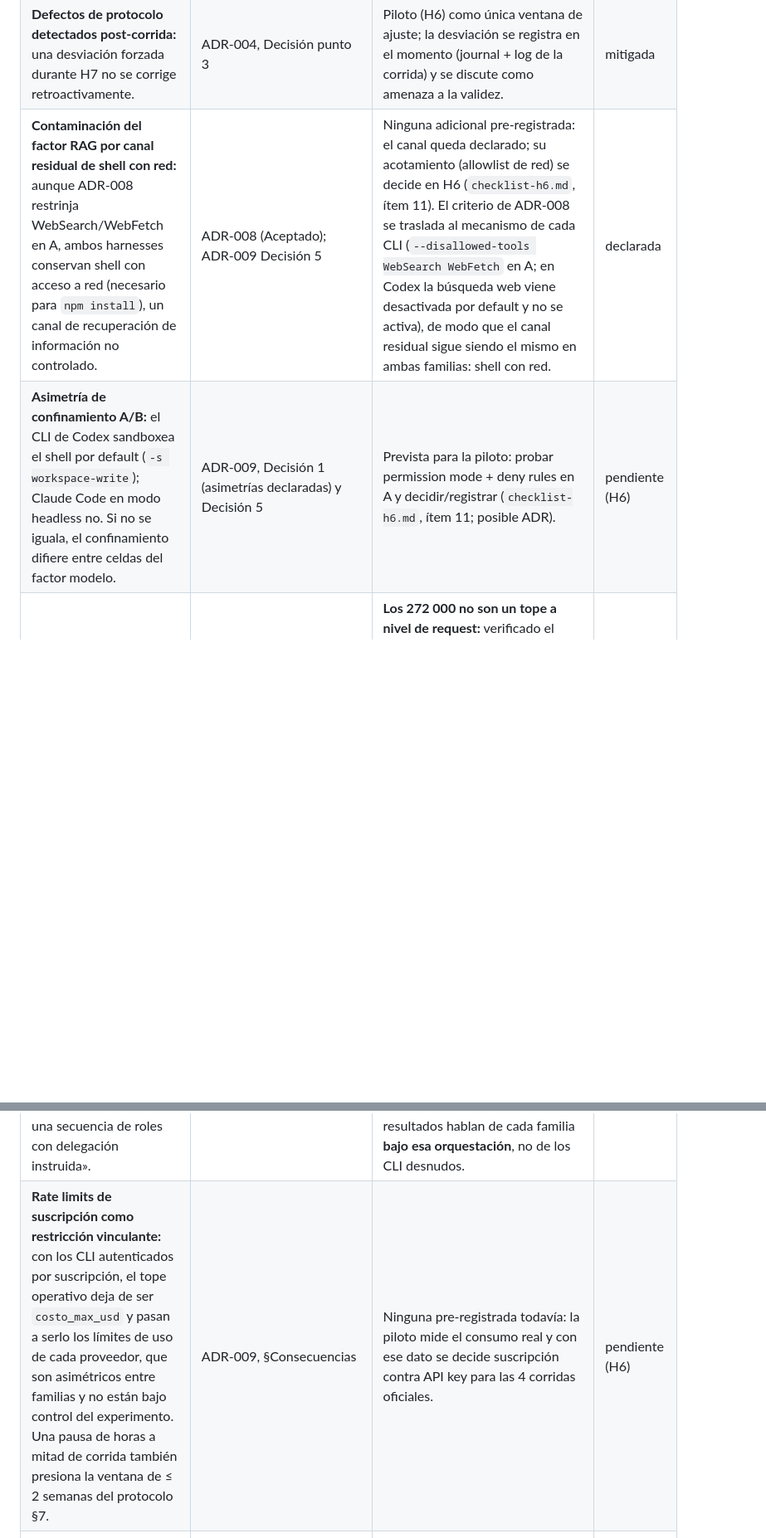
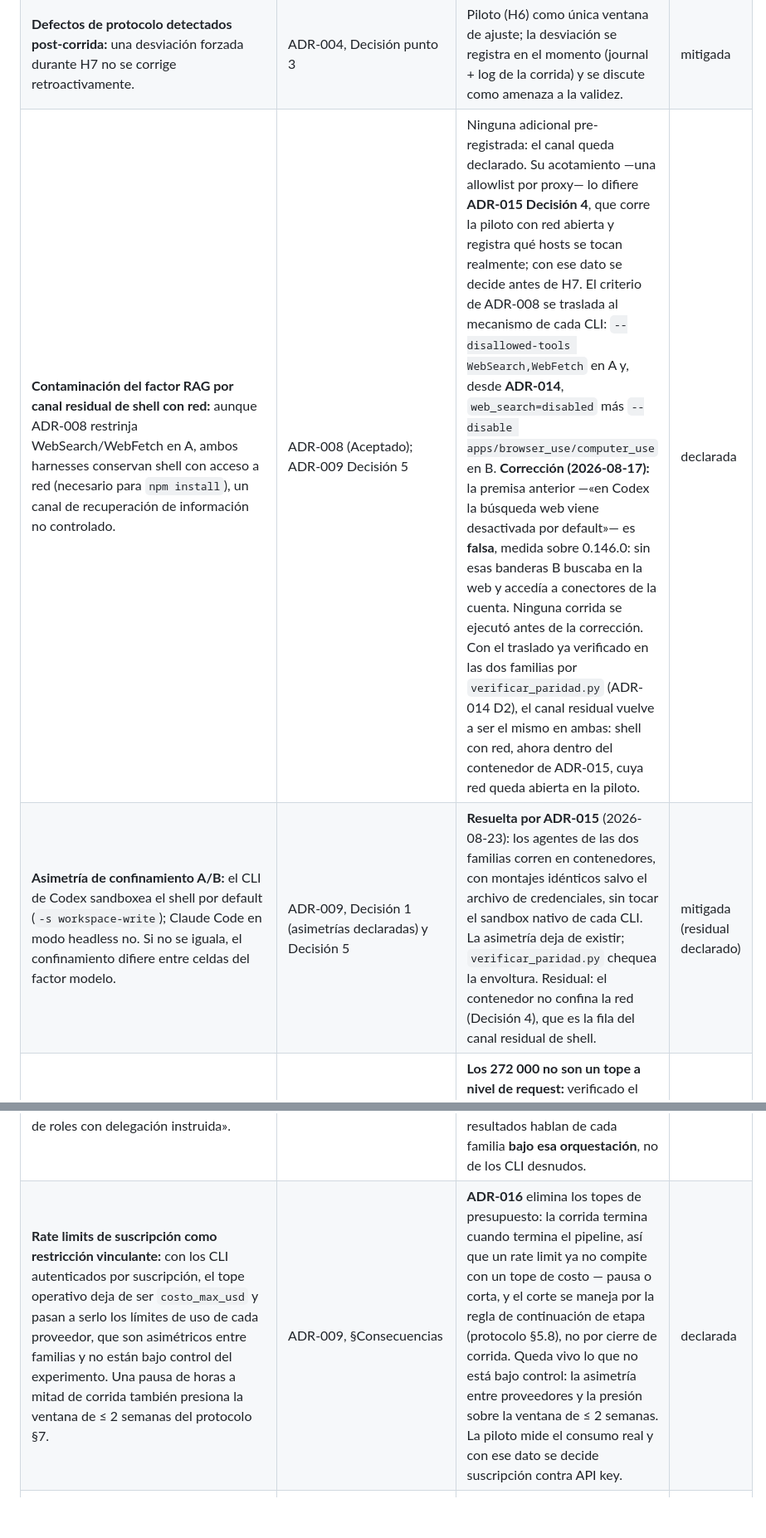
Before and after one commit to marianoamartinelli/tesina, a Markdown page: analisis/amenazas-validez.md, 2 parts joined by grey strips. Shown at 83% size. Drawn GitHub-style; blank space fills up the shorter version.

```diff
--- a/analisis/amenazas-validez.md
+++ b/analisis/amenazas-validez.md
@@ -20,10 +20,10 @@ limitación) · **pendiente (H6)** (se resuelve en la ventana de la piloto — v
 | **No-determinismo de los modelos:** misma celda, otra corrida ⇒ potencialmente otro resultado. | Implícita en n=1 (`journal/2026-07-04`, riesgo 4); consolidada acá | Registro: JSONL completo por corrida (`pipeline/README.md` §Registro); `effort` fijado en `xhigh` en ambas familias y el resto de los parámetros de generación en el default del CLI (ADR-009, Decisión 3); n=1 asumido por diseño (DSR/estudio de caso). Es registro de una limitación, no un control. | declarada |
 | **Generalización del caso único:** un solo caso de estudio (el exchange). | Propuesta de tesina (marco DSR — Hevner et al. 2004 — + estudio de caso — Yin 2018); `tesis/capitulos/04-diseno-experimental.tex` | El marco metodológico pre-registrado asume generalización analítica, no estadística. | declarada |
 | **Defectos de protocolo detectados post-corrida:** una desviación forzada durante H7 no se corrige retroactivamente. | ADR-004, Decisión punto 3 | Piloto (H6) como única ventana de ajuste; la desviación se registra en el momento (journal + log de la corrida) y se discute como amenaza a la validez. | mitigada |
-| **Contaminación del factor RAG por canal residual de shell con red:** aunque ADR-008 restrinja WebSearch/WebFetch en A, ambos harnesses conservan shell con acceso a red (necesario para `npm install`), un canal de recuperación de información no controlado. | ADR-008 (Aceptado); ADR-009 Decisión 5 | Ninguna adicional pre-registrada: el canal queda declarado; su acotamiento (allowlist de red) se decide en H6 (`checklist-h6.md`, ítem 11). El criterio de ADR-008 se traslada al mecanismo de cada CLI (`--disallowed-tools WebSearch WebFetch` en A; en Codex la búsqueda web viene desactivada por default y no se activa), de modo que el canal residual sigue siendo el mismo en ambas familias: shell con red. | declarada |
-| **Asimetría de confinamiento A/B:** el CLI de Codex sandboxea el shell por default (`-s workspace-write`); Claude Code en modo headless no. Si no se iguala, el confinamiento difiere entre celdas del factor modelo. | ADR-009, Decisión 1 (asimetrías declaradas) y Decisión 5 | Prevista para la piloto: probar permission mode + deny rules en A y decidir/registrar (`checklist-h6.md`, ítem 11; posible ADR). | pendiente (H6) |
+| **Contaminación del factor RAG por canal residual de shell con red:** aunque ADR-008 restrinja WebSearch/WebFetch en A, ambos harnesses conservan shell con acceso a red (necesario para `npm install`), un canal de recuperación de información no controlado. | ADR-008 (Aceptado); ADR-009 Decisión 5 | Ninguna adicional pre-registrada: el canal queda declarado. Su acotamiento —una allowlist por proxy— lo difiere **ADR-015 Decisión 4**, que corre la piloto con red abierta y registra qué hosts se tocan realmente; con ese dato se decide antes de H7. El criterio de ADR-008 se traslada al mecanismo de cada CLI: `--disallowed-tools WebSearch,WebFetch` en A y, desde **ADR-014**, `web_search=disabled` más `--disable apps/browser_use/computer_use` en B. **Corrección (2026-08-17):** la premisa anterior —«en Codex la búsqueda web viene desactivada por default»— es **falsa**, medida sobre 0.146.0: sin esas banderas B buscaba en la web y accedía a conectores de la cuenta. Ninguna corrida se ejecutó antes de la corrección. Con el traslado ya verificado en las dos familias por `verificar_paridad.py` (ADR-014 D2), el canal residual vuelve a ser el mismo en ambas: shell con red, ahora dentro del contenedor de ADR-015, cuya red queda abierta en la piloto. | declarada |
+| **Asimetría de confinamiento A/B:** el CLI de Codex sandboxea el shell por default (`-s workspace-write`); Claude Code en modo headless no. Si no se iguala, el confinamiento difiere entre celdas del factor modelo. | ADR-009, Decisión 1 (asimetrías declaradas) y Decisión 5 | **Resuelta por ADR-015** (2026-08-23): los agentes de las dos familias corren en contenedores, con montajes idénticos salvo el archivo de credenciales, sin tocar el sandbox nativo de cada CLI. La asimetría deja de existir; `verificar_paridad.py` chequea la envoltura. Residual: el contenedor no confina la red (Decisión 4), que es la fila del canal residual de shell. | mitigada (residual declarado) |
 | **Asimetría de compactación de contexto:** el harness de Codex auto-compacta al 95 % de su `model_context_window`; con el default (272 000) eso son ≈ 258 400 tokens de historia, contra 1 000 000 en A. La compactación es pérdida de información, y no ocurre por igual en las dos familias. | ADR-010, Decisión 2; ADR-009, Decisión 3 | **Los 272 000 no son un tope a nivel de request:** verificado el 2026-08-16, un turno con 294 318 tokens de input completa con y sin override, así que la formulación original («B no puede recibir más») era incorrecta en el mecanismo aunque correcta en el número. ADR-010 fija `-c model_context_window=1000000`, cuyo efecto sobre el umbral de compactación **está sin verificar** (un turno único no acumula historia): lo mide la piloto (`checklist-h6.md`, ítem 22). Mitigación concurrente: la delegación de ADR-010 D1 evita que un solo agente concentre la historia. | declarada |
 | **Asimetría de respuesta a la instrucción de delegación:** ADR-010 D1 instruye delegar con texto byte-idéntico entre celdas, pero cae sobre un modelo que ya delega por default (A, Claude Opus 5) y sobre otro cuyo bloque `<multi_agent_mode>` la mantiene apagada hasta que se la piden (B, Codex). El mismo prompt puede destrabar a B y amplificar a A. | ADR-010, Decisión 1 | La instrucción es vendor-neutral e idéntica en las 4 celdas, y el orquestador no llama primitivas de sub-agentes de ningún proveedor: la diferencia queda dentro del factor «pipeline», como las demás asimetrías de ADR-009. La piloto mide el fan-out efectivo de cada familia (`checklist-h6.md`, ítem 24); si es desproporcionado, se declara o se acota con un tope numérico idéntico en el texto compartido, nunca tuneando por familia. | declarada |
 | **El objeto medido incluye una orquestación elegida por el tesista:** con ADR-009 D4 y ADR-010 D1, el pipeline evaluado no es «cada CLI out-of-the-box» sino «cada CLI bajo una secuencia de roles con delegación instruida». | ADR-009, Decisión 4; ADR-010, Decisión 1 | Idéntica entre las 4 celdas y construida sólo con prompts, de modo que no introduce diferencias entre familias. Se congela antes de H7 y se declara en el cap. 4 como parte de la definición del pipeline: los resultados hablan de cada familia **bajo esa orquestación**, no de los CLI desnudos. | declarada |
-| **Rate limits de suscripción como restricción vinculante:** con los CLI autenticados por suscripción, el tope operativo deja de ser `costo_max_usd` y pasan a serlo los límites de uso de cada proveedor, que son asimétricos entre familias y no están bajo control del experimento. Una pausa de horas a mitad de corrida también presiona la ventana de ≤ 2 semanas del protocolo §7. | ADR-009, §Consecuencias | Ninguna pre-registrada todavía: la piloto mide el consumo real y con ese dato se decide suscripción contra API key para las 4 corridas oficiales. | pendiente (H6) |
+| **Rate limits de suscripción como restricción vinculante:** con los CLI autenticados por suscripción, el tope operativo deja de ser `costo_max_usd` y pasan a serlo los límites de uso de cada proveedor, que son asimétricos entre familias y no están bajo control del experimento. Una pausa de horas a mitad de corrida también presiona la ventana de ≤ 2 semanas del protocolo §7. | ADR-009, §Consecuencias | **ADR-016** elimina los topes de presupuesto: la corrida termina cuando termina el pipeline, así que un rate limit ya no compite con un tope de costo — pausa o corta, y el corte se maneja por la regla de continuación de etapa (protocolo §5.8), no por cierre de corrida. Queda vivo lo que no está bajo control: la asimetría entre proveedores y la presión sobre la ventana de ≤ 2 semanas. La piloto mide el consumo real y con ese dato se decide suscripción contra API key. | declarada |
 | **Desviación respecto de la propuesta aprobada:** el objetivo específico 3 del Formulario 1 nombra «Claude Agent SDK y OpenAI Agent SDK». Claude Code es el harness del Agent SDK, pero Codex CLI **no** es el OpenAI Agents SDK. | ADR-009, §Consecuencias | Ninguna: el tesista decidió el 2026-08-16 no elevar la desviación a la dirección. Queda registrada y se declara en el cap. 4. | declarada |
```
Also changed, not shown: other parts of analisis/amenazas-validez.md (+4 -0 lines), evaluacion/protocolo.md (+60 -49 lines).
